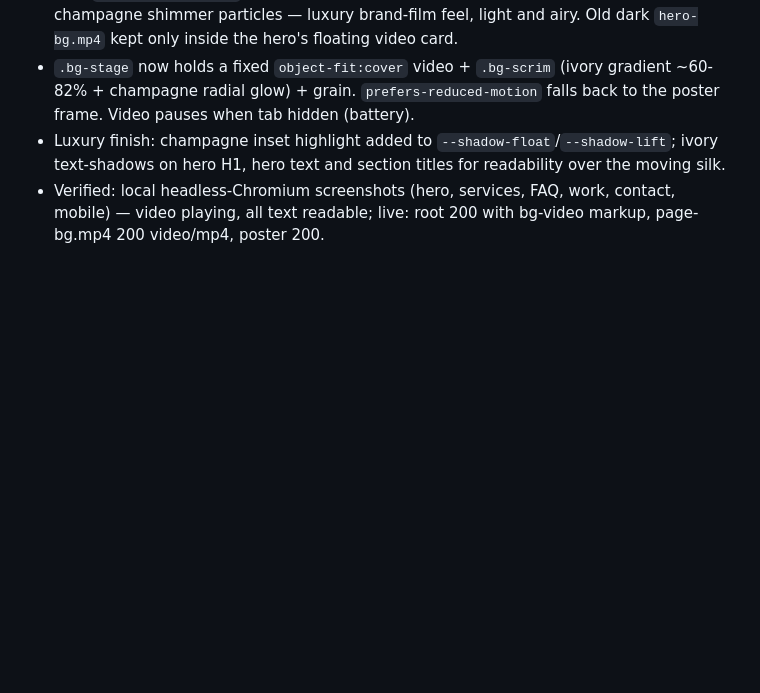
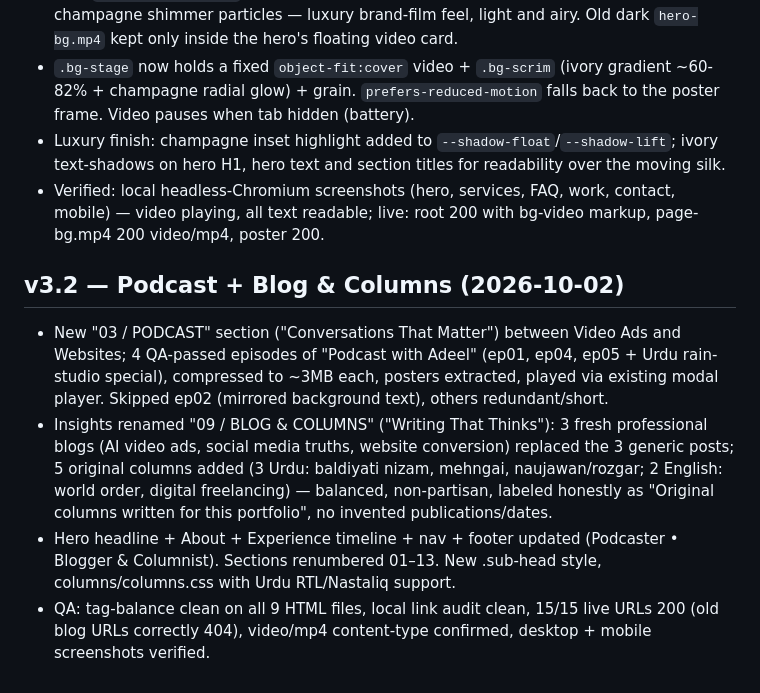
Before and after one commit to adeelqureshi98/adeel-portfolio, a Markdown page: DESIGN_ANALYSIS.md, the part around the change. Rendered like a GitHub page; blank space fills up the shorter version.

Commit message:
Portfolio v3.2: document podcast + columns additions

```diff
--- a/DESIGN_ANALYSIS.md
+++ b/DESIGN_ANALYSIS.md
@@ -103,3 +103,9 @@ Owner: background must be a REAL animated video across the ENTIRE page (not just
 - `.bg-stage` now holds a fixed `object-fit:cover` video + `.bg-scrim` (ivory gradient ~60-82% + champagne radial glow) + grain. `prefers-reduced-motion` falls back to the poster frame. Video pauses when tab hidden (battery).
 - Luxury finish: champagne inset highlight added to `--shadow-float`/`--shadow-lift`; ivory text-shadows on hero H1, hero text and section titles for readability over the moving silk.
 - Verified: local headless-Chromium screenshots (hero, services, FAQ, work, contact, mobile) — video playing, all text readable; live: root 200 with bg-video markup, page-bg.mp4 200 video/mp4, poster 200.
+
+## v3.2 — Podcast + Blog & Columns (2026-10-02)
+- New "03 / PODCAST" section ("Conversations That Matter") between Video Ads and Websites; 4 QA-passed episodes of "Podcast with Adeel" (ep01, ep04, ep05 + Urdu rain-studio special), compressed to ~3MB each, posters extracted, played via existing modal player. Skipped ep02 (mirrored background text), others redundant/short.
+- Insights renamed "09 / BLOG & COLUMNS" ("Writing That Thinks"): 3 fresh professional blogs (AI video ads, social media truths, website conversion) replaced the 3 generic posts; 5 original columns added (3 Urdu: baldiyati nizam, mehngai, naujawan/rozgar; 2 English: world order, digital freelancing) — balanced, non-partisan, labeled honestly as "Original columns written for this portfolio", no invented publications/dates.
+- Hero headline + About + Experience timeline + nav + footer updated (Podcaster • Blogger & Columnist). Sections renumbered 01–13. New .sub-head style, columns/columns.css with Urdu RTL/Nastaliq support.
+- QA: tag-balance clean on all 9 HTML files, local link audit clean, 15/15 live URLs 200 (old blog URLs correctly 404), video/mp4 content-type confirmed, desktop + mobile screenshots verified.
```
